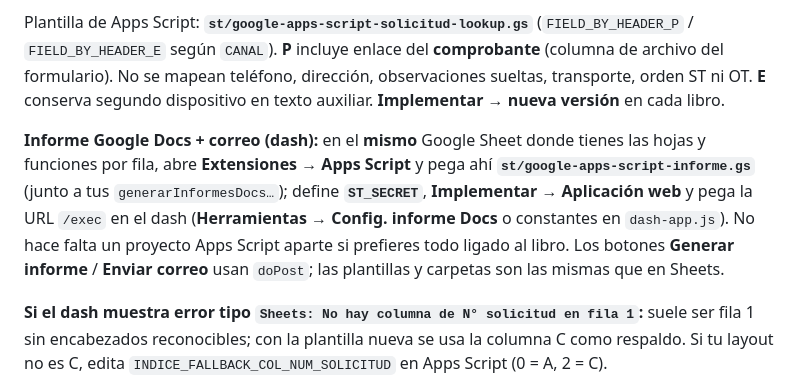
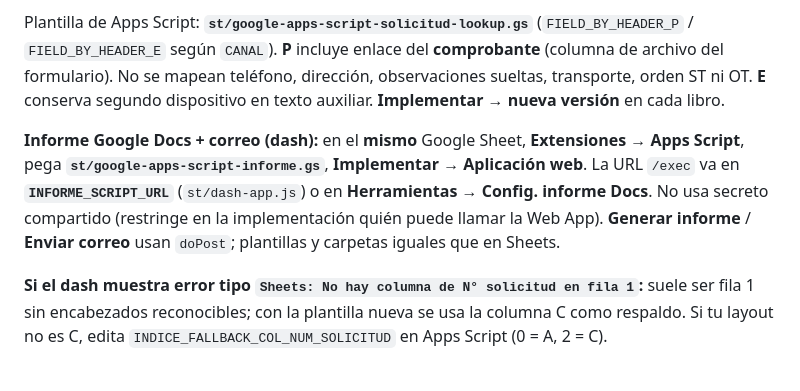
Before and after one commit to soportemomito/InventarioST, a Markdown page: README.md, the part around the change. GitHub-like rendering.

```diff
--- a/README.md
+++ b/README.md
@@ -63,7 +63,7 @@ En `st/dash-app.js`, al pulsar **Cargar** con canal **P** o **E**, primero se co
 
 Plantilla de Apps Script: **`st/google-apps-script-solicitud-lookup.gs`** (`FIELD_BY_HEADER_P` / `FIELD_BY_HEADER_E` según `CANAL`). **P** incluye enlace del **comprobante** (columna de archivo del formulario). No se mapean teléfono, dirección, observaciones sueltas, transporte, orden ST ni OT. **E** conserva segundo dispositivo en texto auxiliar. **Implementar → nueva versión** en cada libro.
 
-**Informe Google Docs + correo (dash):** en el **mismo** Google Sheet donde tienes las hojas y funciones por fila, abre **Extensiones → Apps Script** y pega ahí **`st/google-apps-script-informe.gs`** (junto a tus `generarInformesDocs…`); define **`ST_SECRET`**, **Implementar → Aplicación web** y pega la URL `/exec` en el dash (**Herramientas → Config. informe Docs** o constantes en `dash-app.js`). No hace falta un proyecto Apps Script aparte si prefieres todo ligado al libro. Los botones **Generar informe** / **Enviar correo** usan `doPost`; las plantillas y carpetas son las mismas que en Sheets.
+**Informe Google Docs + correo (dash):** en el **mismo** Google Sheet, **Extensiones → Apps Script**, pega **`st/google-apps-script-informe.gs`**, **Implementar → Aplicación web**. La URL `/exec` va en **`INFORME_SCRIPT_URL`** (`st/dash-app.js`) o en **Herramientas → Config. informe Docs**. No usa secreto compartido (restringe en la implementación quién puede llamar la Web App). **Generar informe** / **Enviar correo** usan `doPost`; plantillas y carpetas iguales que en Sheets.
 
 **Si el dash muestra error tipo `Sheets: No hay columna de N° solicitud en fila 1`:** suele ser fila 1 sin encabezados reconocibles; con la plantilla nueva se usa la columna C como respaldo. Si tu layout no es C, edita `INDICE_FALLBACK_COL_NUM_SOLICITUD` en Apps Script (0 = A, 2 = C).
 
```
